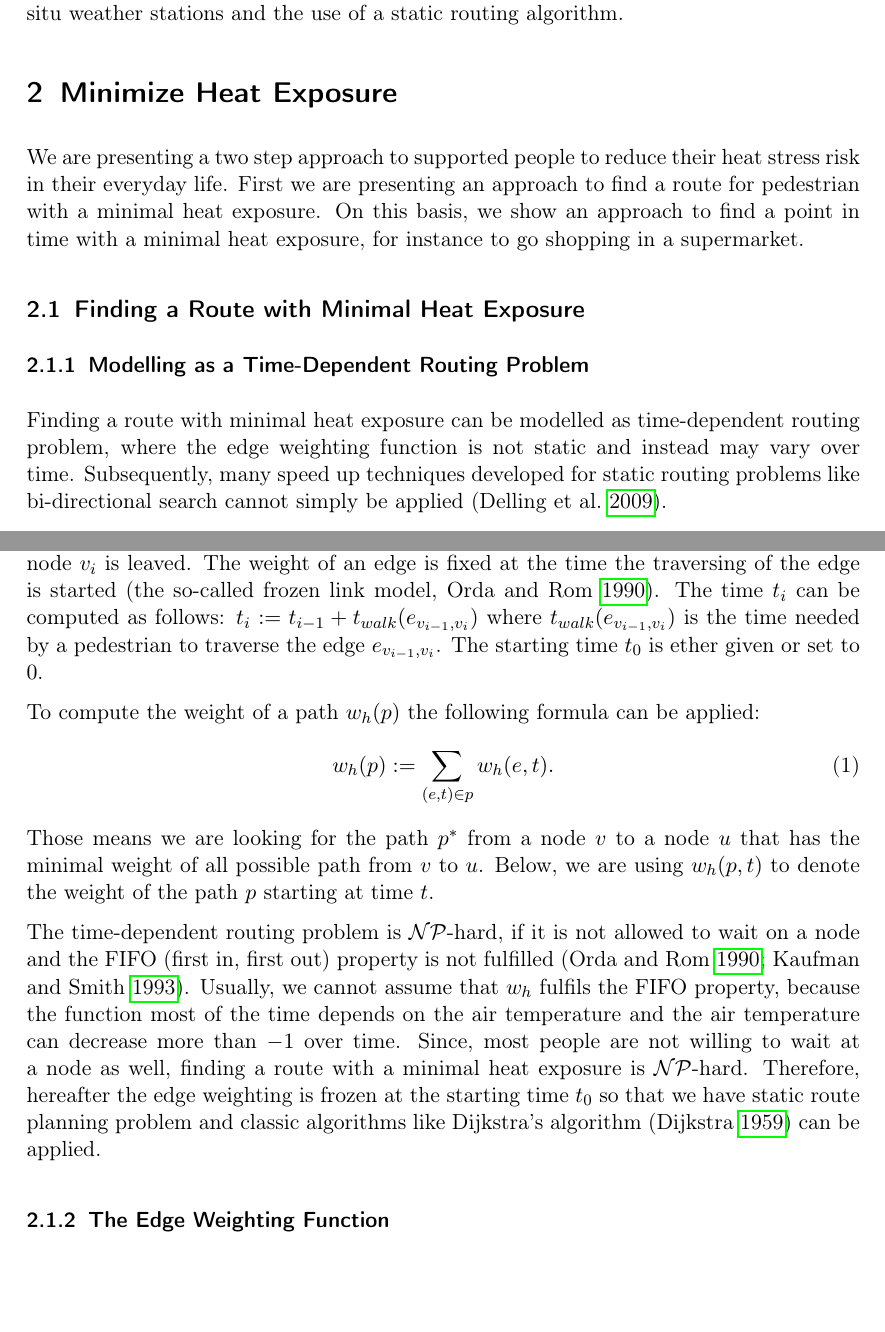
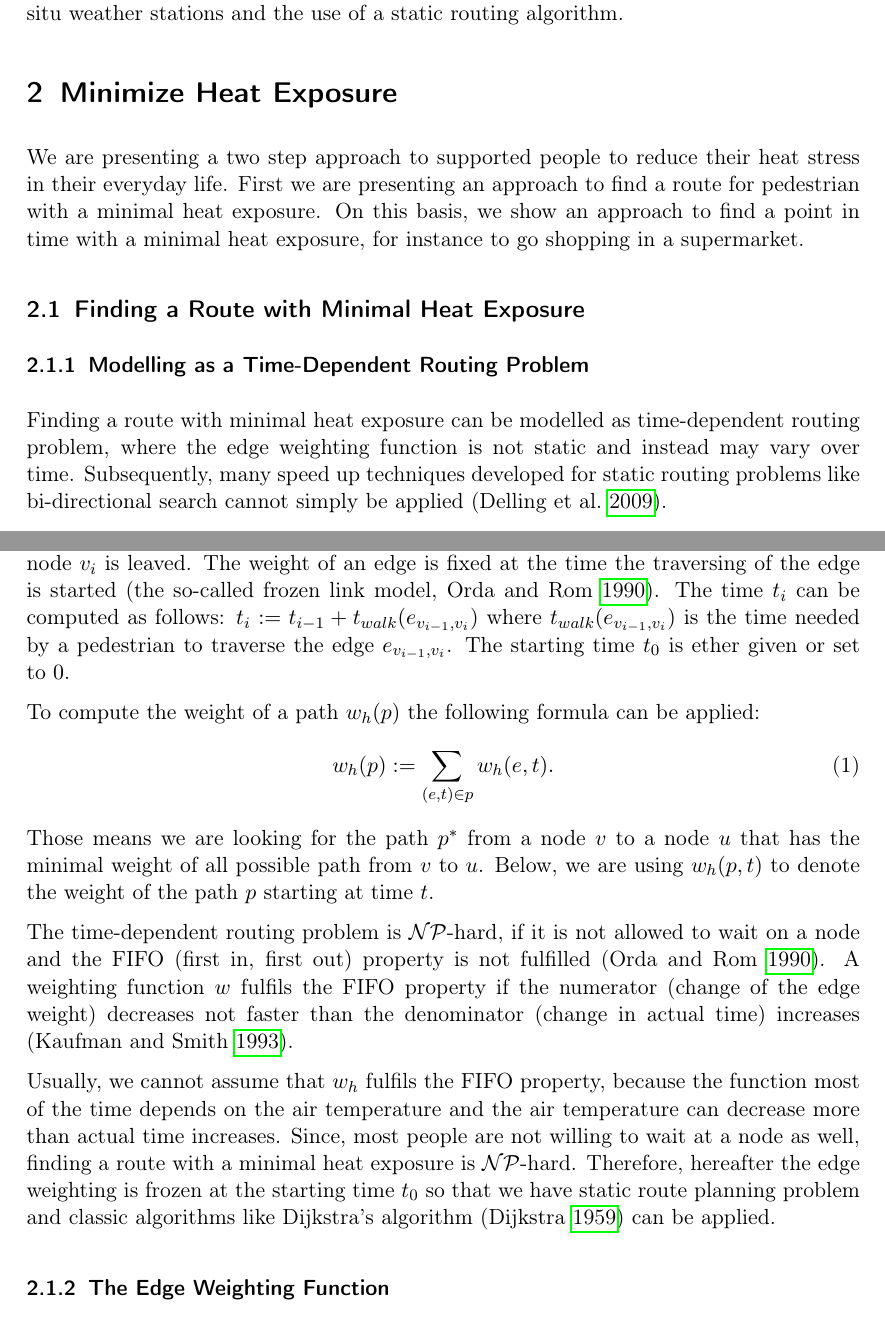
Before and after one commit to joachimrussig/GI_Forum_2017_Paper, a LaTeX paper (paper.tex, which reads mainpart.tex): two parts of pages 3 and 4 of 14, joined at a grey line, cut so that both start at the same text, the shorter picture padded with empty space. Compiled offline with pdfLaTeX.

Commit message:
Some small changes to the mainpart

```diff
--- a/mainpart.tex
+++ b/mainpart.tex
@@ -3,7 +3,7 @@
 
 \section{Minimize Heat Exposure}
 
-We are presenting a two step approach to supported people to reduce their heat stress risk in their everyday life. First we are presenting an approach to find a route for pedestrian with a minimal heat exposure. On this basis, we show an approach to find a point in time with a minimal heat exposure, for instance to go shopping in a supermarket.
+We are presenting a two step approach to supported people to reduce their heat stress in their everyday life. First we are presenting an approach to find a route for pedestrian with a minimal heat exposure. On this basis, we show an approach to find a point in time with a minimal heat exposure, for instance to go shopping in a supermarket.
 
 \subsection{Finding a Route with Minimal Heat Exposure}
 
@@ -16,7 +16,7 @@ Below, we are representing the road network as undirected graph $G=(V,E,w_d,w_h)
 	\item $w_d(e)$ is the length of the edge $e$, and
 	\item $w_h(e, t)$ is the heat exposure of edge $e$ at time $t$.
 \end{itemize}
-Hereafter, a path $p$ from node $v_0$ to node $v_k$ starting a time $t_0$ is denoted as sequence of edge time pairs $((e_{v_0v_1},t_0),(e_{v_1v_2},t_1),\dots, (e_{v_{k-1}v_k},t_{k-1}))$, where $t_i$ is the time at which node $v_i$ is leaved. The weight of an edge is fixed at the time the traversing of the edge is started \parencite[the so-called frozen link model,][]{Orda1990}. The time $t_i$ can be computed as follows: $t_i := t_{i-1} + t_{walk}(e_{v_{i-1},v_i})$ where $t_{walk}(e_{v_{i-1},v_i})$ is the time needed by a pedestrian to traverse the edge $e_{v_{i-1},v_i}$. The starting time $t_0$ is ether given or set to $0$.
+Hereafter, a path $p$ from node $v_0$ to node $v_k$ starting a time $t_0$ is denoted as sequence of edge time pairs $((e_{v_0v_1},t_0),(e_{v_1v_2},t_1),\dots, (e_{v_{k-1}v_k},t_{k-1}))$, where $t_i$ is the time at which node $v_i$ is leaved. The weight of an edge is fixed at the time the traversing of the edge is started \parencite[the so-called frozen link model,][]{Orda1990}. The time $t_i$ can be computed as follows: $t_i := t_{i-1} + t_{walk}(e_{v_{i-1},v_i})$ where $t_{walk}(e_{v_{i-1},v_i})$ is the time needed by a pedestrian to traverse the edge $e_{v_{i-1},v_i}$. The starting time $t_0$ is ether given or set to~$0$.
 
 To compute the weight of a path $w_h(p)$ the following formula can be applied:
 	\begin{equation}\label{eq:path-weight}
@@ -24,13 +24,9 @@ To compute the weight of a path $w_h(p)$ the following formula can be applied:
 	\end{equation}
 Those means we are looking for the path $p^*$ from a node $v$ to a node $u$ that has the minimal weight of all possible path from $v$ to $u$. Below, we are using $w_h(p, t)$ to denote the weight of the path $p$ starting at time $t$.
 
-The time-dependent routing problem is $\mathcal{NP}$-hard, if it is not allowed to wait on a node and the FIFO (first in, first out) property is not fulfilled \parencite{Orda1990,Kaufman1993}.
-%An edge weighting function $w: E \times T \to \mathbb{R}_{\geq 0}$ stratifies the FIFO or non-passing property if for all edges $e=(u,v)\in E$ and all points in time $t, t' \in T$ with $t \leq t'$ the following in-equation is met \parencite{Ahn1991}:
-%   \begin{equation}\label{eq:fifo-property}
-%  	 t + w(e,t) \leq w(e, t').
-%   \end{equation}
-%In other words, a weighting function $w$ fulfils the FIFO property if the numerator (change of the edge weight) decreases not faster than the denominator (change in actual time) increases, i.e. the slope of the weighting function is greater or equals to $-1$ \parencite{Kaufman1993}.
-Usually, we cannot assume that $w_h$ fulfils the FIFO property, because the function most of the time depends on the air temperature and the air temperature can decrease more than $-1$ over time. Since, most people are not willing to wait at a node as well, finding a route with a minimal heat exposure is $\mathcal{NP}$-hard. Therefore,
+The time-dependent routing problem is $\mathcal{NP}$-hard, if it is not allowed to wait on a node and the FIFO (first in, first out) property is not fulfilled \parencite{Orda1990}. A weighting function $w$ fulfils the FIFO property if the numerator (change of the edge weight) decreases not faster than the denominator (change in actual time) increases \parencite{Kaufman1993}.
+
+Usually, we cannot assume that $w_h$ fulfils the FIFO property, because the function most of the time depends on the air temperature and the air temperature can decrease more than actual time increases. Since, most people are not willing to wait at a node as well, finding a route with a minimal heat exposure is $\mathcal{NP}$-hard. Therefore,
 hereafter the edge weighting is frozen at the starting time $t_0$ so that we have static route planning problem and classic algorithms like  \citeauthor{Dijkstra1959}'s algorithm \parencite{Dijkstra1959} can be applied.
 
 
```
Also changed, not shown: mainpart.tex (2 more changed lines).
